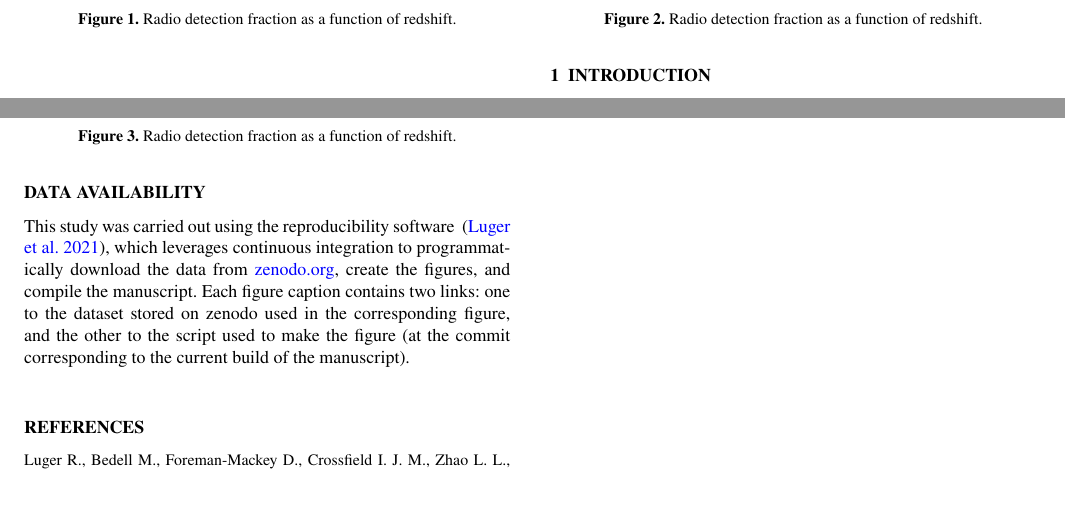
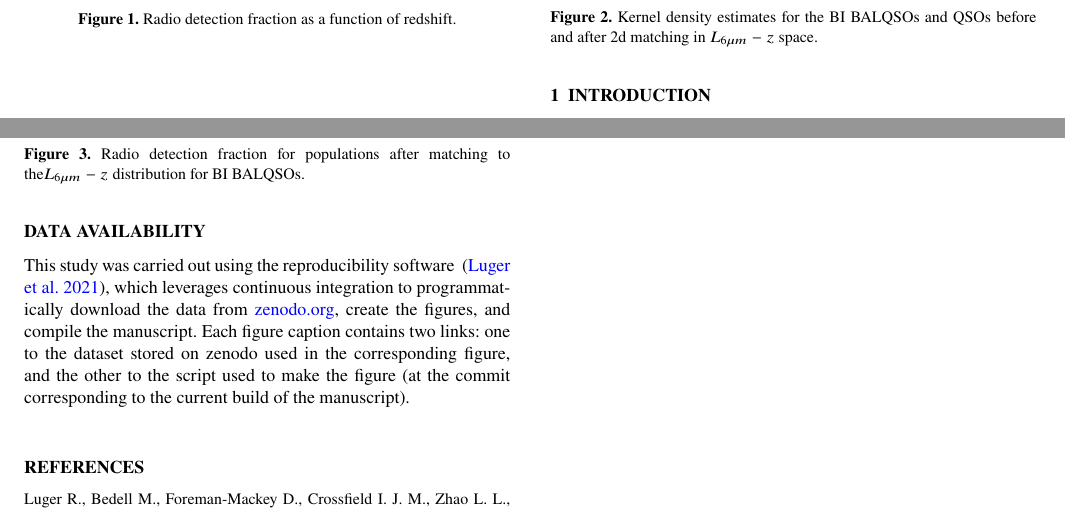
Before and after one commit to jwpetley/desi-bals, a LaTeX paper (src/tex/ms.tex): two parts of pages 1 and 2 of 2, joined at a grey line, cut at the place of the change. Compiled offline with pdfLaTeX; a LaTeX package or settings file that is missing is left out.

Commit message:
[showyourwork] overleaf sync

```diff
--- a/src/tex/ms.tex
+++ b/src/tex/ms.tex
@@ -129,7 +129,7 @@ keyword1 -- keyword2 -- keyword3
 \begin{figure}
     \centering
     \includegraphics[width=\linewidth]{figures/six_micron_z.pdf}
-    \caption{Radio detection fraction as a function of redshift.}
+    \caption{Kernel density estimates for the BI BALQSOs and QSOs before and after 2d matching in $L_{6\mu m} - z $ space.}
     \label{fig:matching}
     \script{matching.py}
 \end{figure}
@@ -137,7 +137,7 @@ keyword1 -- keyword2 -- keyword3
 \begin{figure}
     \centering
     \includegraphics[width=\linewidth]{figures/matched_detection_fraction.pdf}
-    \caption{Radio detection fraction as a function of redshift.}
+    \caption{Radio detection fraction for populations after matching to the$L_{6\mu m} - z $ distribution for BI BALQSOs. }
     \label{fig:matched_detection}
     \script{matching.py}
 \end{figure}
```
